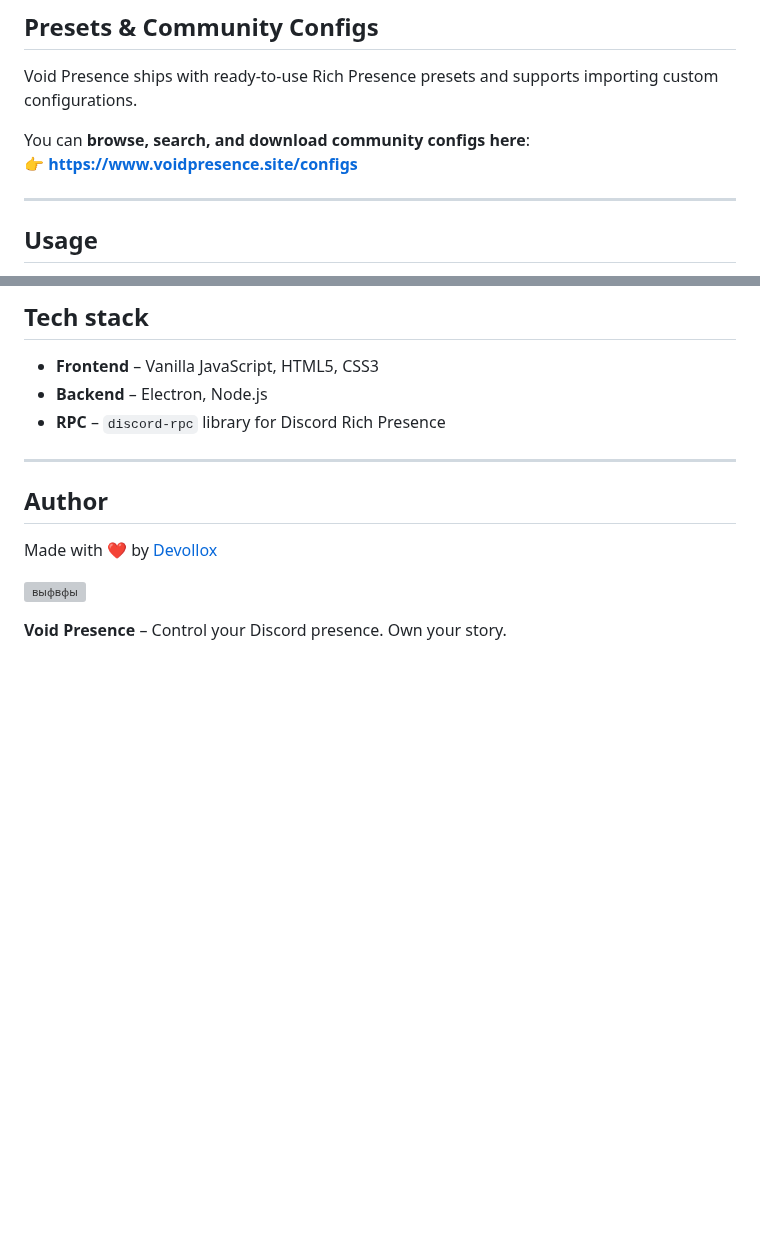
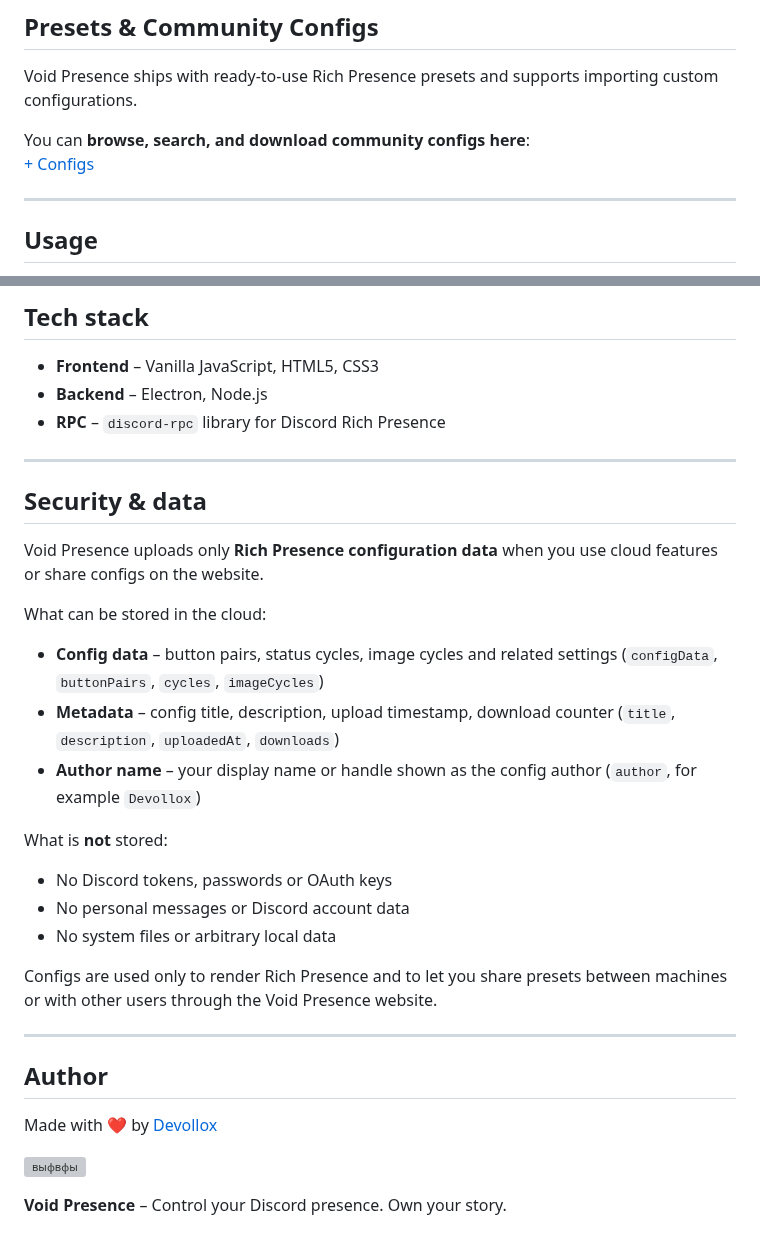
Before and after one commit to Devollox/void-presence, a Markdown page: README.md, 2 parts joined by grey strips. GitHub-like rendering; blank space fills up the shorter version; grey boxes are pictures that could not be loaded.

```diff
--- a/README.md
+++ b/README.md
@@ -101,7 +101,7 @@ Void Presence is an advanced Discord Rich Presence manager with customizable but
 Void Presence ships with ready‑to‑use Rich Presence presets and supports importing custom configurations.
 
 You can **browse, search, and download community configs here**:
-👉 [**https://www.voidpresence.site/configs**](https://www.voidpresence.site/configs)
+[+ Configs](https://www.voidpresence.site/configs)
 
 ---
 
@@ -140,6 +140,26 @@ You can **browse, search, and download community configs here**:
 
 ---
 
+## Security & data
+
+Void Presence uploads only **Rich Presence configuration data** when you use cloud features or share configs on the website.
+
+What can be stored in the cloud:
+
+- **Config data** – button pairs, status cycles, image cycles and related settings (`configData`, `buttonPairs`, `cycles`, `imageCycles`)
+- **Metadata** – config title, description, upload timestamp, download counter (`title`, `description`, `uploadedAt`, `downloads`)
+- **Author name** – your display name or handle shown as the config author (`author`, for example `Devollox`)
+
+What is **not** stored:
+
+- No Discord tokens, passwords or OAuth keys
+- No personal messages or Discord account data
+- No system files or arbitrary local data
+
+Configs are used only to render Rich Presence and to let you share presets between machines or with other users through the Void Presence website.
+
+---
+
 ## Author
 
 Made with ❤️ by [Devollox](https://github.com/Devollox)
```
